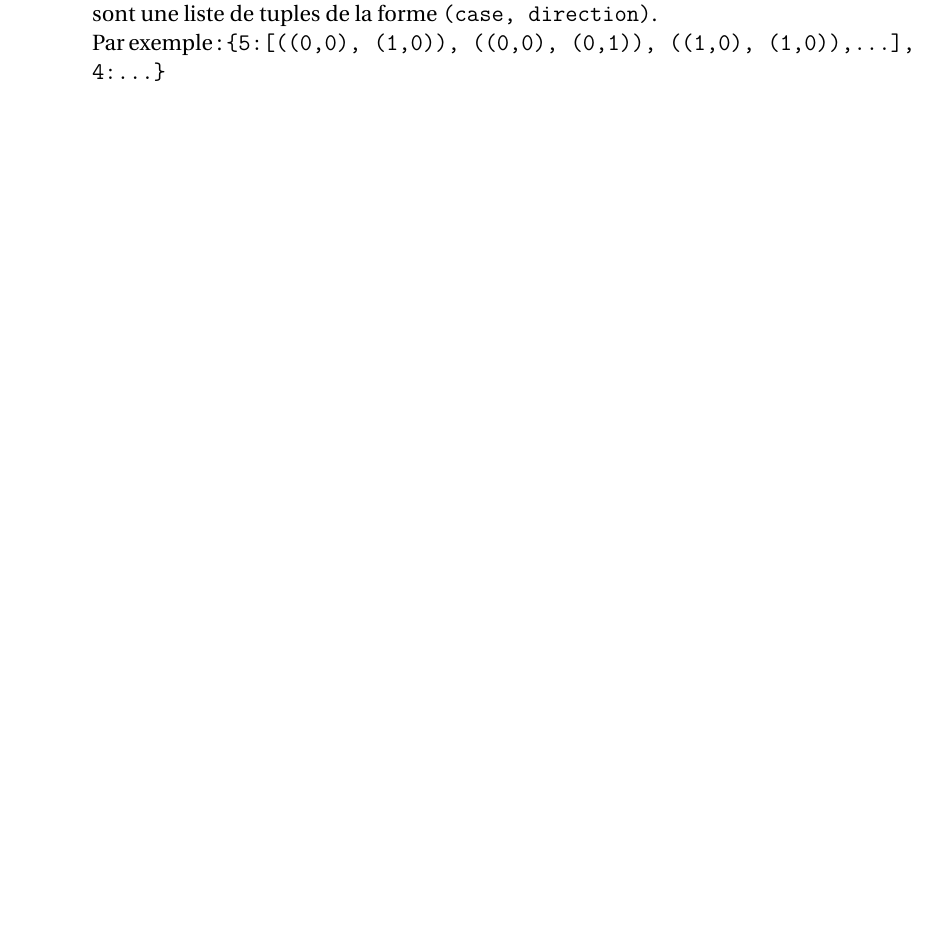
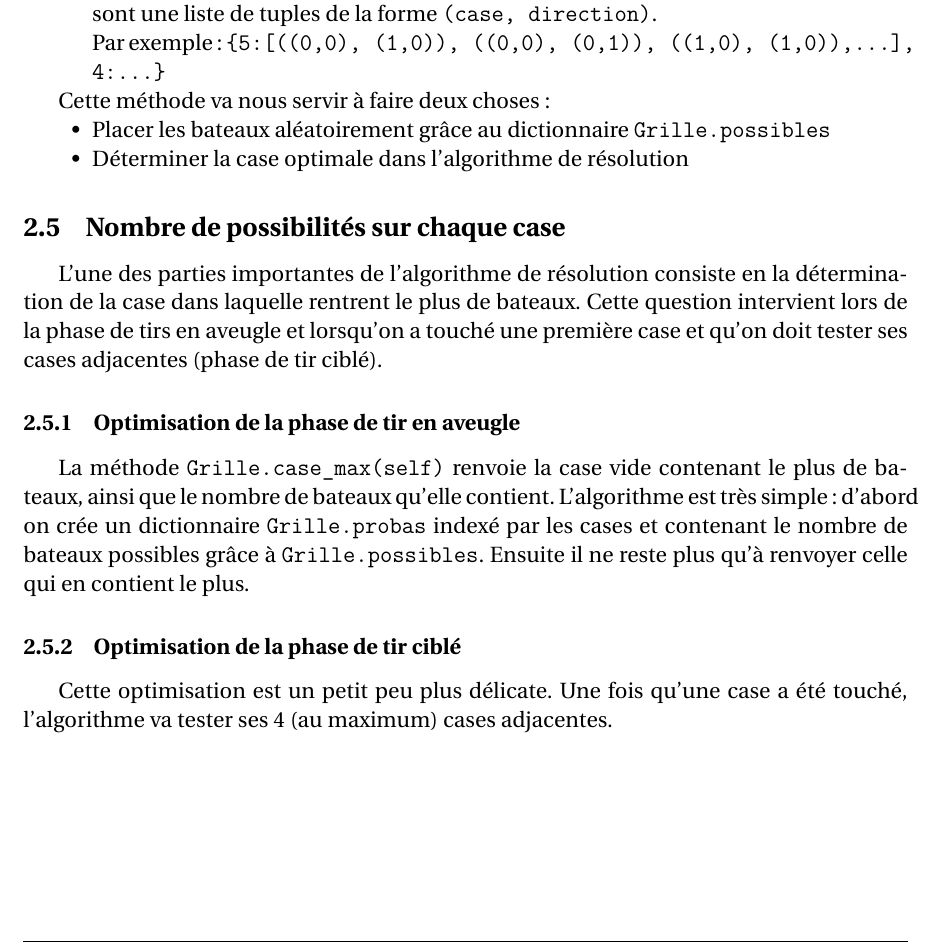
Before and after one commit to Abunux/pyBatNav, a LaTeX book (Rapport/Muller_Reboul_ISN2016_BatailleNavale_Rapport.tex, which reads Rapport/chapitres/chap_grille.tex): part of page 9 of 21, cut so that both start at the same text, the shorter picture padded with empty space. Compiled offline with pdfLaTeX.

Commit message:
modifié:         Rapport/Muller_Reboul_ISN2016_BatailleNavale_Rapport.aux 	modifié:         Rapport/Muller_Reboul_ISN2016_BatailleNavale_Rapport.log 	modifié:         Rapport/Muller_Reboul_ISN2016_BatailleNavale_Rapport.pdf 	modifié:         Rapport/Muller_Reboul_ISN2016_BatailleNavale_Rapport.synctex.gz 	modifié:         Rapport/Muller_Reboul_ISN2016_BatailleNavale_Rapport.toc 	modifié:         Rapport/chapitres/chap_grille.tex

```diff
--- a/Rapport/chapitres/chap_grille.tex
+++ b/Rapport/chapitres/chap_grille.tex
@@ -75,3 +75,17 @@ Par exemple : \texttt{\{(0,0):[(5,(1,0)), (5,(0,1)),...], (0,1):...\}}
 \item Dans un deuxième temps, on "retourne" ce dictionnaire pour obtenir le dictionnaire \texttt{Grille.possibles} indexé par les tailles des bateaux et dont les éléments sont une liste de tuples de la forme \texttt{(case, direction)}.\\
 Par exemple : \texttt{\{5:[((0,0), (1,0)), ((0,0), (0,1)), ((1,0), (1,0)),...], 4:...\}}
 \end{itemize}
+
+Cette méthode va nous servir à faire deux choses :
+\begin{itemize}
+\item Placer les bateaux aléatoirement grâce au dictionnaire \texttt{Grille.possibles}
+\item Déterminer la case optimale dans l'algorithme de résolution
+\end{itemize}
+
+\subsection{Nombre de possibilités sur chaque case}
+L'une des parties importantes de l'algorithme de résolution consiste en la détermination de la case dans laquelle rentrent le plus de bateaux. Cette question intervient lors de la phase de tirs en aveugle et lorsqu'on a touché une première case et qu'on doit tester ses cases adjacentes (phase de tir ciblé).
+\subsubsection{Optimisation de la phase de tir en aveugle}
+La méthode \texttt{Grille.case\_max(self)} renvoie la case vide contenant le plus de bateaux, ainsi que le nombre de bateaux qu'elle contient. L'algorithme est très simple : d'abord on crée un dictionnaire \texttt{Grille.probas} indexé par les cases et contenant le nombre de bateaux possibles grâce à \texttt{Grille.possibles}. Ensuite il ne reste plus qu'à renvoyer celle qui en contient le plus.
+
+\subsubsection{Optimisation de la phase de tir ciblé}
+Cette optimisation est un petit peu plus délicate. Une fois qu'une case a été touché, l'algorithme va tester ses 4 (au maximum) cases adjacentes.
```
Also changed, not shown: Rapport/Muller_Reboul_ISN2016_BatailleNavale_Rapport.pdf, 4 other files.
